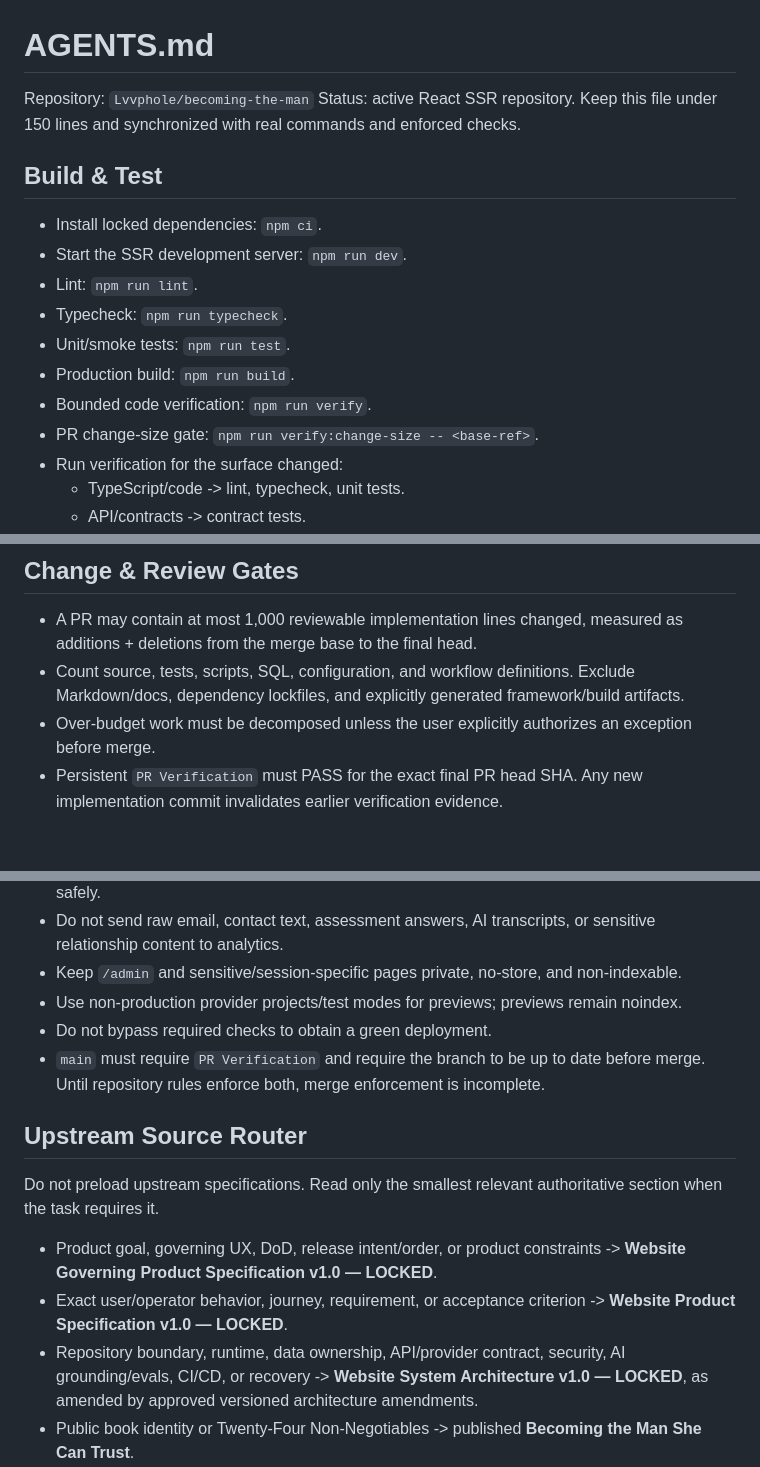
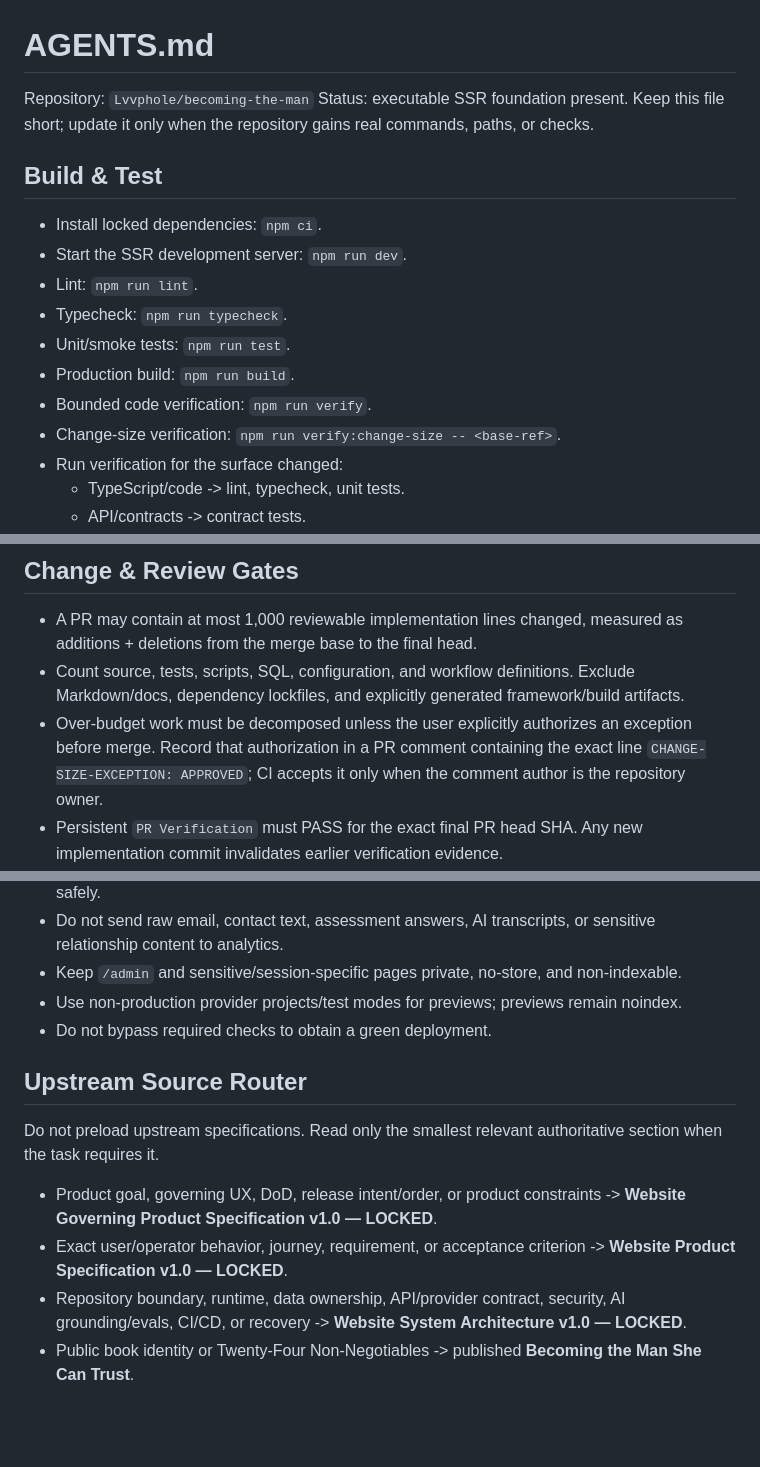
Before and after one commit to Lvvphole/becoming-the-man, a Markdown page: AGENTS.md, 3 parts joined by grey strips. Rendered like a GitHub page; blank space fills up the shorter version.

Commit message:
docs: define auditable size exception evidence

```diff
--- a/AGENTS.md
+++ b/AGENTS.md
@@ -1,7 +1,7 @@
 # AGENTS.md
 
 Repository: `Lvvphole/becoming-the-man`
-Status: active React SSR repository. Keep this file under 150 lines and synchronized with real commands and enforced checks.
+Status: executable SSR foundation present. Keep this file short; update it only when the repository gains real commands, paths, or checks.
 
 ## Build & Test
 - Install locked dependencies: `npm ci`.
@@ -11,7 +11,7 @@ Status: active React SSR repository. Keep this file under 150 lines and synchron
 - Unit/smoke tests: `npm run test`.
 - Production build: `npm run build`.
 - Bounded code verification: `npm run verify`.
-- PR change-size gate: `npm run verify:change-size -- <base-ref>`.
+- Change-size verification: `npm run verify:change-size -- <base-ref>`.
 - Run verification for the surface changed:
   - TypeScript/code -> lint, typecheck, unit tests.
   - API/contracts -> contract tests.
@@ -25,7 +25,7 @@ Status: active React SSR repository. Keep this file under 150 lines and synchron
 ## Change & Review Gates
 - A PR may contain at most 1,000 reviewable implementation lines changed, measured as additions + deletions from the merge base to the final head.
 - Count source, tests, scripts, SQL, configuration, and workflow definitions. Exclude Markdown/docs, dependency lockfiles, and explicitly generated framework/build artifacts.
-- Over-budget work must be decomposed unless the user explicitly authorizes an exception before merge.
+- Over-budget work must be decomposed unless the user explicitly authorizes an exception before merge. Record that authorization in a PR comment containing the exact line `CHANGE-SIZE-EXCEPTION: APPROVED`; CI accepts it only when the comment author is the repository owner.
 - Persistent `PR Verification` must PASS for the exact final PR head SHA. Any new implementation commit invalidates earlier verification evidence.
 - After CI is green, request a Codex review on the exact final head. Any substantive implementation change after that review requires CI and Codex review again.
 - Do not declare PASS, complete, or merge-ready while required CI is missing/failing or an actionable Codex finding remains unresolved.
@@ -63,13 +63,12 @@ Do not introduce microservices, queues, Kubernetes, custom payment/order systems
 - Keep `/admin` and sensitive/session-specific pages private, no-store, and non-indexable.
 - Use non-production provider projects/test modes for previews; previews remain noindex.
 - Do not bypass required checks to obtain a green deployment.
-- `main` must require `PR Verification` and require the branch to be up to date before merge. Until repository rules enforce both, merge enforcement is incomplete.
 
 ## Upstream Source Router
 Do not preload upstream specifications. Read only the smallest relevant authoritative section when the task requires it.
 - Product goal, governing UX, DoD, release intent/order, or product constraints -> **Website Governing Product Specification v1.0 — LOCKED**.
 - Exact user/operator behavior, journey, requirement, or acceptance criterion -> **Website Product Specification v1.0 — LOCKED**.
-- Repository boundary, runtime, data ownership, API/provider contract, security, AI grounding/evals, CI/CD, or recovery -> **Website System Architecture v1.0 — LOCKED**, as amended by approved versioned architecture amendments.
+- Repository boundary, runtime, data ownership, API/provider contract, security, AI grounding/evals, CI/CD, or recovery -> **Website System Architecture v1.0 — LOCKED**.
 - Public book identity or Twenty-Four Non-Negotiables -> published **Becoming the Man She Can Trust**.
 - Deeper relationship protocols, evidence calibration, or safety/referral rules -> **Master Relationship Operating System v1.4**.
 If the required authoritative source is not present in the repository or supplied task context, stop and request it. Do not substitute memory or guess.
```
